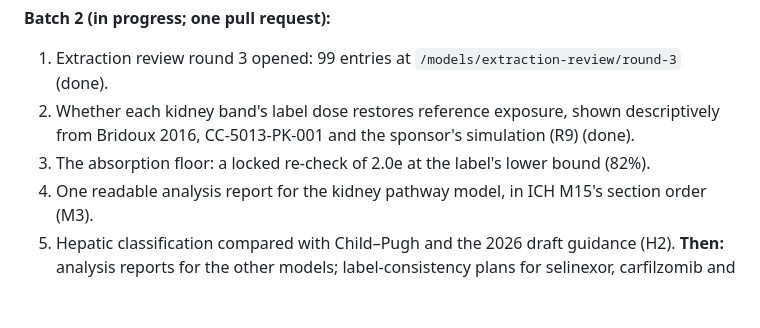
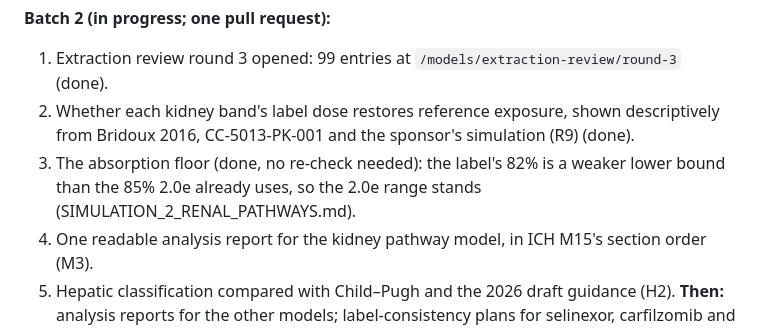
Before and after one commit to astridcmarin/marlo-scientific, a Markdown page: docs/PRODUCT_AND_SCIENCE_ROADMAP.md, the part around the change. GitHub-like rendering; blank space fills up the shorter version.

```diff
--- a/docs/PRODUCT_AND_SCIENCE_ROADMAP.md
+++ b/docs/PRODUCT_AND_SCIENCE_ROADMAP.md
@@ -145,7 +145,7 @@ Agreed with the owner on 4 November: the platform has grown faster than it has b
 **Batch 2 (in progress; one pull request):**
 1. Extraction review round 3 opened: 99 entries at `/models/extraction-review/round-3` (done).
 2. Whether each kidney band's label dose restores reference exposure, shown descriptively from Bridoux 2016, CC-5013-PK-001 and the sponsor's simulation (R9) (done).
-3. The absorption floor: a locked re-check of 2.0e at the label's lower bound (82%).
+3. The absorption floor (done, no re-check needed): the label's 82% is a weaker lower bound than the 85% 2.0e already uses, so the 2.0e range stands (SIMULATION_2_RENAL_PATHWAYS.md).
 4. One readable analysis report for the kidney pathway model, in ICH M15's section order (M3).
 5. Hepatic classification compared with Child–Pugh and the 2026 draft guidance (H2).
 **Then:** analysis reports for the other models; label-consistency plans for selinexor, carfilzomib and thalidomide once round 3 is done.
```
Also changed, not shown: docs/REPOSITORY_CHECKPOINT.md (+1 -1 lines), docs/SIMULATION_2_RENAL_PATHWAYS.md (+8 -0 lines).
